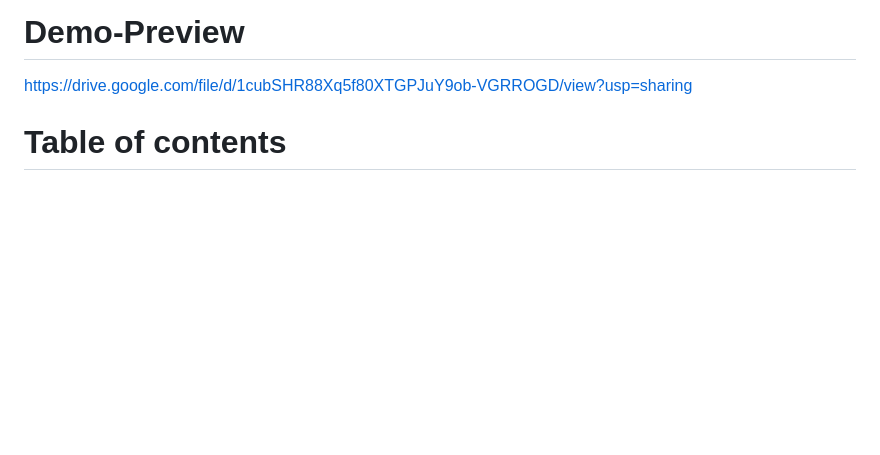
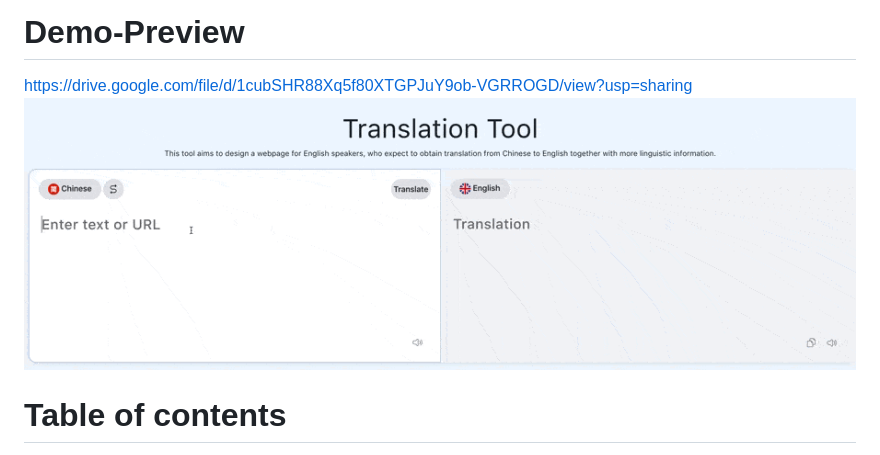
Before and after one commit to michelle-chou25/An-aid-to-learning-to-read-foreign-languages, a Markdown page: README.md, the part around the change. Rendered like a GitHub page; pictures changed too: images/demo.gif (added); blank space fills up the shorter version.

```diff
--- a/README.md
+++ b/README.md
@@ -6,6 +6,7 @@ The main content of this project is to build a simple Chinese-English translatio
 
 # Demo-Preview
 https://drive.google.com/file/d/1cubSHR88Xq5f80XTGPJuY9ob-VGRROGD/view?usp=sharing
+![img](images/demo.gif)
 
 # Table of contents
 Algorithm folder is to store different finished machine translation algoirthms.
```
